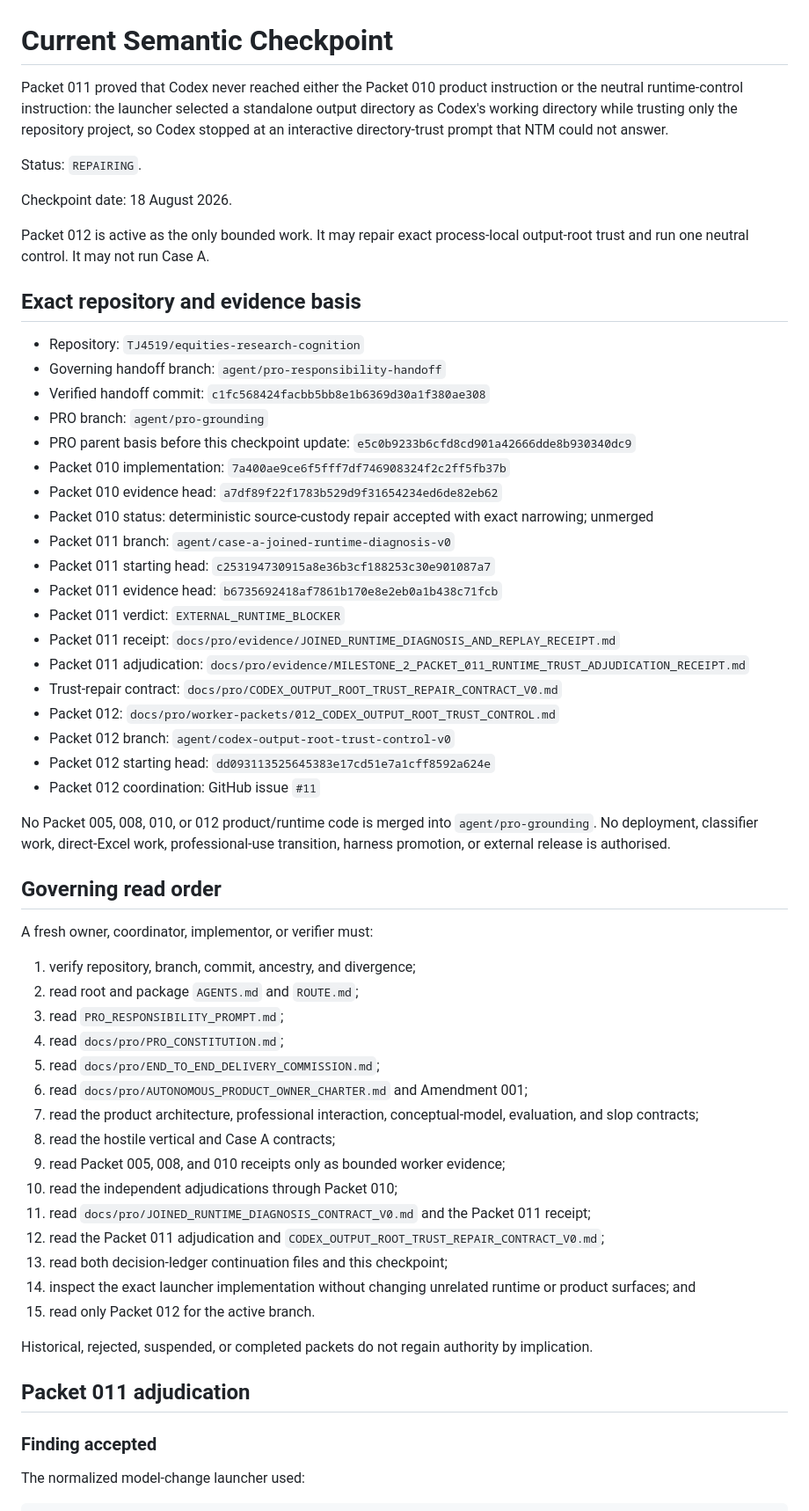
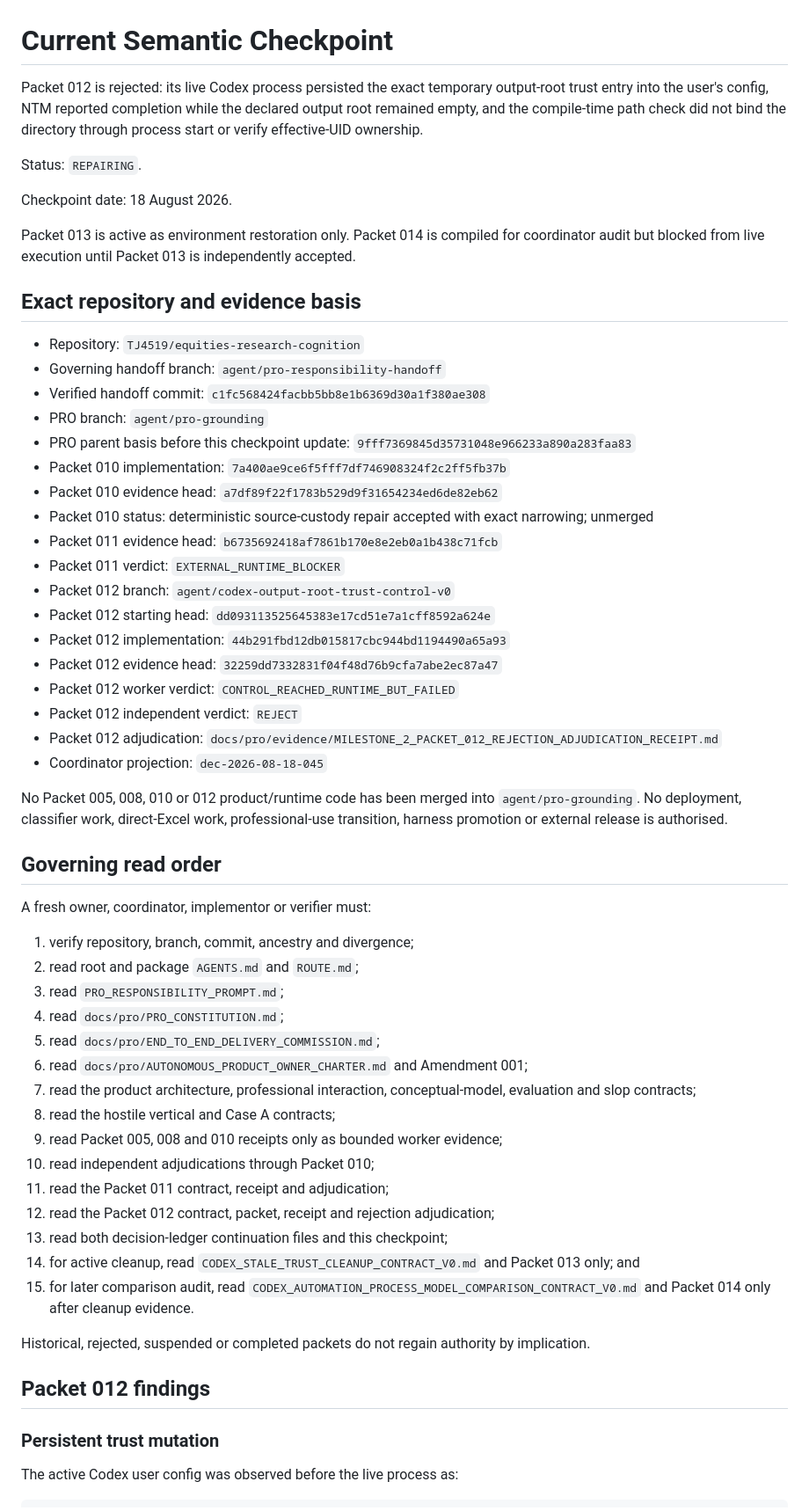
Before and after one commit to TJ4519/equities-research-cognition, a Markdown page: docs/pro/CURRENT_SEMANTIC_CHECKPOINT.md, the part around one of its changes. Shown at 88% size. Drawn GitHub-style.

Commit message:
Reconcile Packet 012 rejection, cleanup, and process-model comparison

````diff
--- a/docs/pro/CURRENT_SEMANTIC_CHECKPOINT.md
+++ b/docs/pro/CURRENT_SEMANTIC_CHECKPOINT.md
@@ -1,12 +1,12 @@
 # Current Semantic Checkpoint
 
-Packet 011 proved that Codex never reached either the Packet 010 product instruction or the neutral runtime-control instruction: the launcher selected a standalone output directory as Codex's working directory while trusting only the repository project, so Codex stopped at an interactive directory-trust prompt that NTM could not answer.
+Packet 012 is rejected: its live Codex process persisted the exact temporary output-root trust entry into the user's config, NTM reported completion while the declared output root remained empty, and the compile-time path check did not bind the directory through process start or verify effective-UID ownership.
 
 Status: `REPAIRING`.
 
 Checkpoint date: 18 August 2026.
 
-Packet 012 is active as the only bounded work. It may repair exact process-local output-root trust and run one neutral control. It may not run Case A.
+Packet 013 is active as environment restoration only. Packet 014 is compiled for coordinator audit but blocked from live execution until Packet 013 is independently accepted.
 
 ## Exact repository and evidence basis
 
@@ -14,50 +14,49 @@ Packet 012 is active as the only bounded work. It may repair exact process-local
 - Governing handoff branch: `agent/pro-responsibility-handoff`
 - Verified handoff commit: `c1fc568424facbb5bb8e1b6369d30a1f380ae308`
 - PRO branch: `agent/pro-grounding`
-- PRO parent basis before this checkpoint update: `e5c0b9233b6cfd8cd901a42666dde8b930340dc9`
+- PRO parent basis before this checkpoint update: `9fff7369845d35731048e966233a890a283faa83`
 - Packet 010 implementation: `7a400ae9ce6f5fff7df746908324f2c2ff5fb37b`
 - Packet 010 evidence head: `a7df89f22f1783b529d9f31654234ed6de82eb62`
 - Packet 010 status: deterministic source-custody repair accepted with exact narrowing; unmerged
-- Packet 011 branch: `agent/case-a-joined-runtime-diagnosis-v0`
-- Packet 011 starting head: `c253194730915a8e36b3cf188253c30e901087a7`
 - Packet 011 evidence head: `b6735692418af7861b170e8e2eb0a1b438c71fcb`
 - Packet 011 verdict: `EXTERNAL_RUNTIME_BLOCKER`
-- Packet 011 receipt: `docs/pro/evidence/JOINED_RUNTIME_DIAGNOSIS_AND_REPLAY_RECEIPT.md`
-- Packet 011 adjudication: `docs/pro/evidence/MILESTONE_2_PACKET_011_RUNTIME_TRUST_ADJUDICATION_RECEIPT.md`
-- Trust-repair contract: `docs/pro/CODEX_OUTPUT_ROOT_TRUST_REPAIR_CONTRACT_V0.md`
-- Packet 012: `docs/pro/worker-packets/012_CODEX_OUTPUT_ROOT_TRUST_CONTROL.md`
 - Packet 012 branch: `agent/codex-output-root-trust-control-v0`
 - Packet 012 starting head: `dd093113525645383e17cd51e7a1cff8592a624e`
-- Packet 012 coordination: GitHub issue `#11`
+- Packet 012 implementation: `44b291fbd12db015817cbc944bd1194490a65a93`
+- Packet 012 evidence head: `32259dd7332831f04f48d76b9cfa7abe2ec87a47`
+- Packet 012 worker verdict: `CONTROL_REACHED_RUNTIME_BUT_FAILED`
+- Packet 012 independent verdict: `REJECT`
+- Packet 012 adjudication: `docs/pro/evidence/MILESTONE_2_PACKET_012_REJECTION_ADJUDICATION_RECEIPT.md`
+- Coordinator projection: `dec-2026-08-18-045`
 
-No Packet 005, 008, 010, or 012 product/runtime code is merged into `agent/pro-grounding`. No deployment, classifier work, direct-Excel work, professional-use transition, harness promotion, or external release is authorised.
+No Packet 005, 008, 010 or 012 product/runtime code has been merged into `agent/pro-grounding`. No deployment, classifier work, direct-Excel work, professional-use transition, harness promotion or external release is authorised.
 
 ## Governing read order
 
-A fresh owner, coordinator, implementor, or verifier must:
+A fresh owner, coordinator, implementor or verifier must:
 
-1. verify repository, branch, commit, ancestry, and divergence;
+1. verify repository, branch, commit, ancestry and divergence;
 2. read root and package `AGENTS.md` and `ROUTE.md`;
 3. read `PRO_RESPONSIBILITY_PROMPT.md`;
 4. read `docs/pro/PRO_CONSTITUTION.md`;
 5. read `docs/pro/END_TO_END_DELIVERY_COMMISSION.md`;
 6. read `docs/pro/AUTONOMOUS_PRODUCT_OWNER_CHARTER.md` and Amendment 001;
-7. read the product architecture, professional interaction, conceptual-model, evaluation, and slop contracts;
+7. read the product architecture, professional interaction, conceptual-model, evaluation and slop contracts;
 8. read the hostile vertical and Case A contracts;
-9. read Packet 005, 008, and 010 receipts only as bounded worker evidence;
-10. read the independent adjudications through Packet 010;
-11. read `docs/pro/JOINED_RUNTIME_DIAGNOSIS_CONTRACT_V0.md` and the Packet 011 receipt;
-12. read the Packet 011 adjudication and `CODEX_OUTPUT_ROOT_TRUST_REPAIR_CONTRACT_V0.md`;
+9. read Packet 005, 008 and 010 receipts only as bounded worker evidence;
+10. read independent adjudications through Packet 010;
+11. read the Packet 011 contract, receipt and adjudication;
+12. read the Packet 012 contract, packet, receipt and rejection adjudication;
 13. read both decision-ledger continuation files and this checkpoint;
-14. inspect the exact launcher implementation without changing unrelated runtime or product surfaces; and
-15. read only Packet 012 for the active branch.
+14. for active cleanup, read `CODEX_STALE_TRUST_CLEANUP_CONTRACT_V0.md` and Packet 013 only; and
+15. for later comparison audit, read `CODEX_AUTOMATION_PROCESS_MODEL_COMPARISON_CONTRACT_V0.md` and Packet 014 only after cleanup evidence.
 
-Historical, rejected, suspended, or completed packets do not regain authority by implication.
+Historical, rejected, suspended or completed packets do not regain authority by implication.
 
-## Packet 011 adjudication
+## Packet 012 findings
 
-### Finding accepted
+### Persistent trust mutation
 
-The normalized model-change launcher used:
+The active Codex user config was observed before the live process as:
 
 ```text
````
Also changed, not shown: other parts of docs/pro/CURRENT_SEMANTIC_CHECKPOINT.md (+161 -97 lines).
